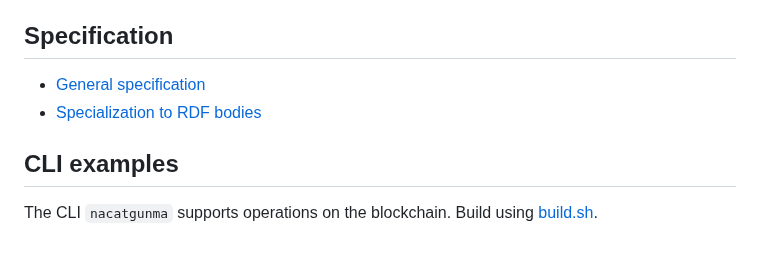
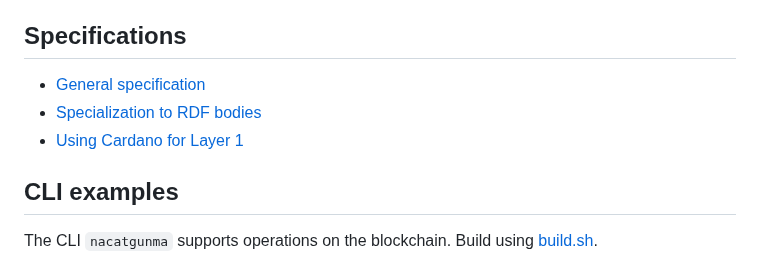
Before and after one commit to functionally/nacatgunma, a Markdown page: ReadMe.md, the part around the change. Drawn GitHub-style.

Commit message:
Cardano documentation

```diff
--- a/ReadMe.md
+++ b/ReadMe.md
@@ -23,10 +23,11 @@ When used with blocks consisting of RDF (resource description framework) quads,
 The combination of signed RDF graphs + DAG tips + subjective tip choice constitutes a model embraces partial trust and subjectivity rather than forcing global consensus. Use cases involve not just block structure and DAG evolution, but also the social logic around trust, forks, merges, and graph evolution. In essence it provides semantic CRDTs (conflict-free replicated data types) but with subjective acceptance and formal provenance: i.e., provenance-anchored knowledge graphs with subjective evolution.
 
 
-## Specification
+## Specifications
 
 - [General specification](Specification.md)
 - [Specialization to RDF bodies](RDF-Specialization.md)
+- [Using Cardano for Layer 1](Cardano-for-Layer-1.md)
 
 
 ## CLI examples
```
Also changed, not shown: Cardano-for-Layer-1.md (added, +61 -0 lines).
